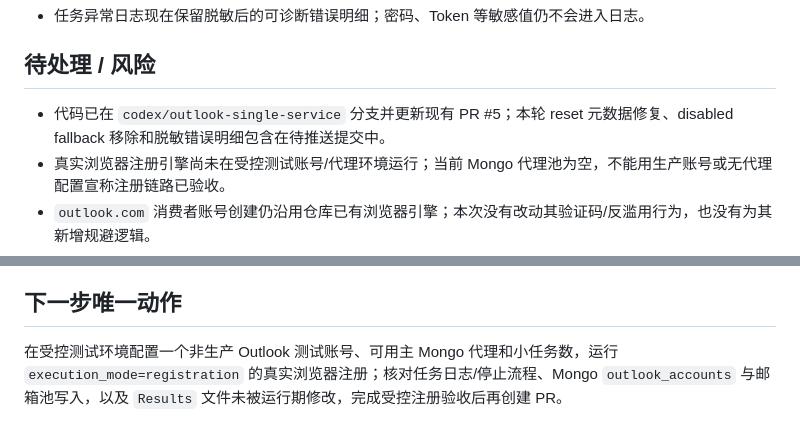
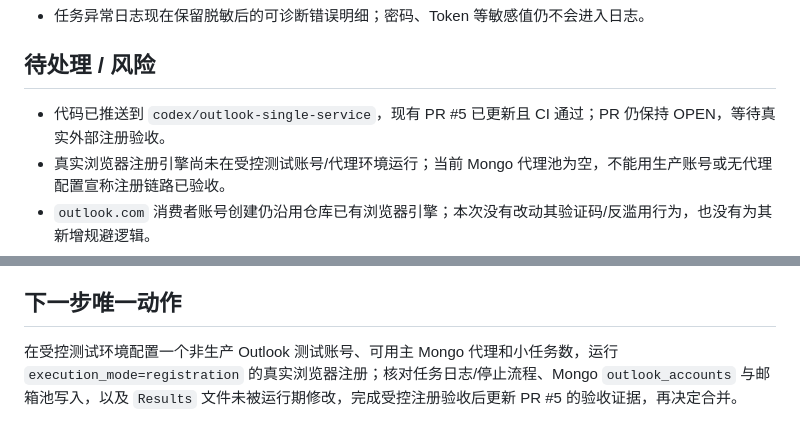
Before and after one commit to FranklyBuilds/FranklyBuilds-Register, a Markdown page: docs/task-state.md, 2 parts joined by grey strips. GitHub-like rendering.

Commit message:
docs: sync Outlook task acceptance state

```diff
--- a/docs/task-state.md
+++ b/docs/task-state.md
@@ -61,7 +61,7 @@
 
 ## 待处理 / 风险
 
-- 代码已在 `codex/outlook-single-service` 分支并更新现有 PR #5；本轮 reset 元数据修复、disabled fallback 移除和脱敏错误明细包含在待推送提交中。
+- 代码已推送到 `codex/outlook-single-service`，现有 PR #5 已更新且 CI 通过；PR 仍保持 OPEN，等待真实外部注册验收。
 - 真实浏览器注册引擎尚未在受控测试账号/代理环境运行；当前 Mongo 代理池为空，不能用生产账号或无代理配置宣称注册链路已验收。
 - `outlook.com` 消费者账号创建仍沿用仓库已有浏览器引擎；本次没有改动其验证码/反滥用行为，也没有为其新增规避逻辑。
 - 真实 Microsoft OAuth/Graph、IMAP、验证码邮件和外部代理仍需对应环境执行；本地受控探针只证明主服务已调用浏览器引擎并正确记录失败，不能替代真实账号成功验收。
@@ -88,4 +88,4 @@
 
 ## 下一步唯一动作
 
-在受控测试环境配置一个非生产 Outlook 测试账号、可用主 Mongo 代理和小任务数，运行 `execution_mode=registration` 的真实浏览器注册；核对任务日志/停止流程、Mongo `outlook_accounts` 与邮箱池写入，以及 `Results` 文件未被运行期修改，完成受控注册验收后再创建 PR。
+在受控测试环境配置一个非生产 Outlook 测试账号、可用主 Mongo 代理和小任务数，运行 `execution_mode=registration` 的真实浏览器注册；核对任务日志/停止流程、Mongo `outlook_accounts` 与邮箱池写入，以及 `Results` 文件未被运行期修改，完成受控注册验收后更新 PR #5 的验收证据，再决定合并。
```
